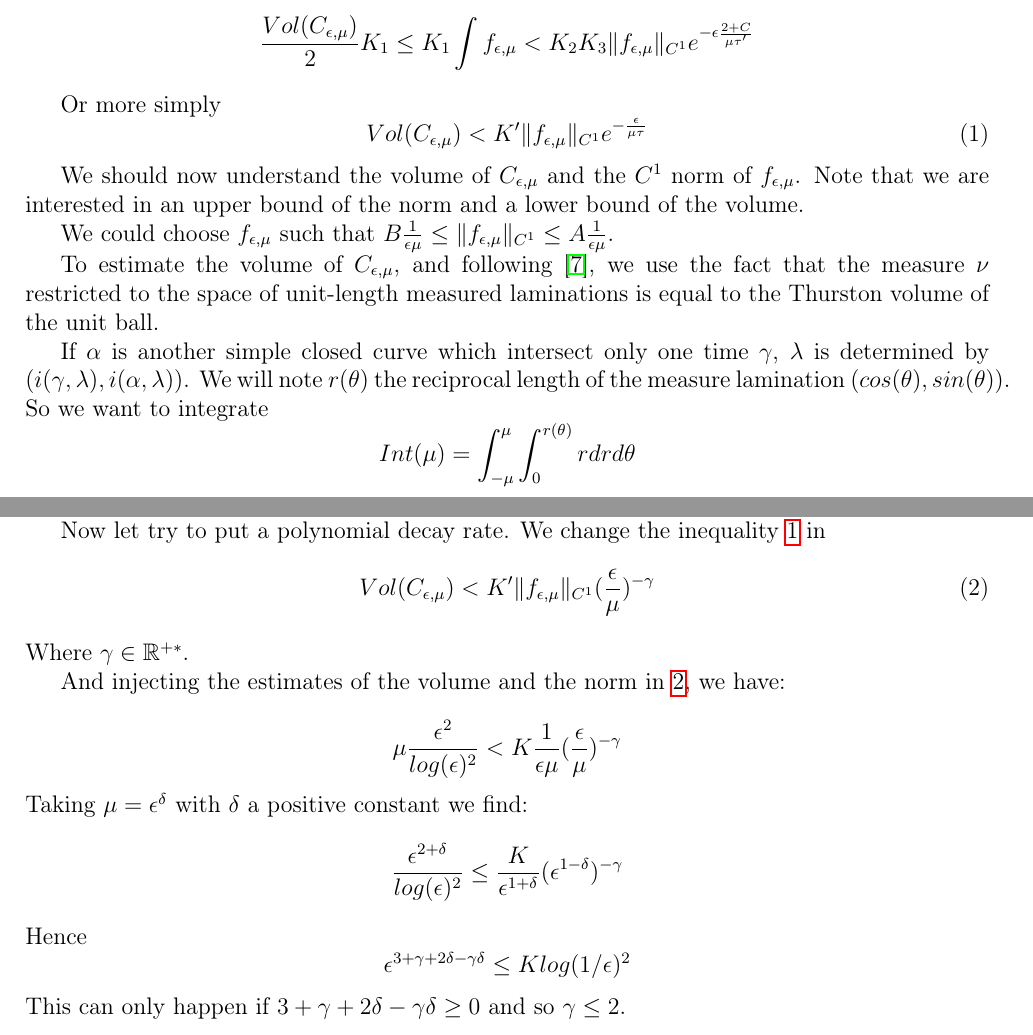
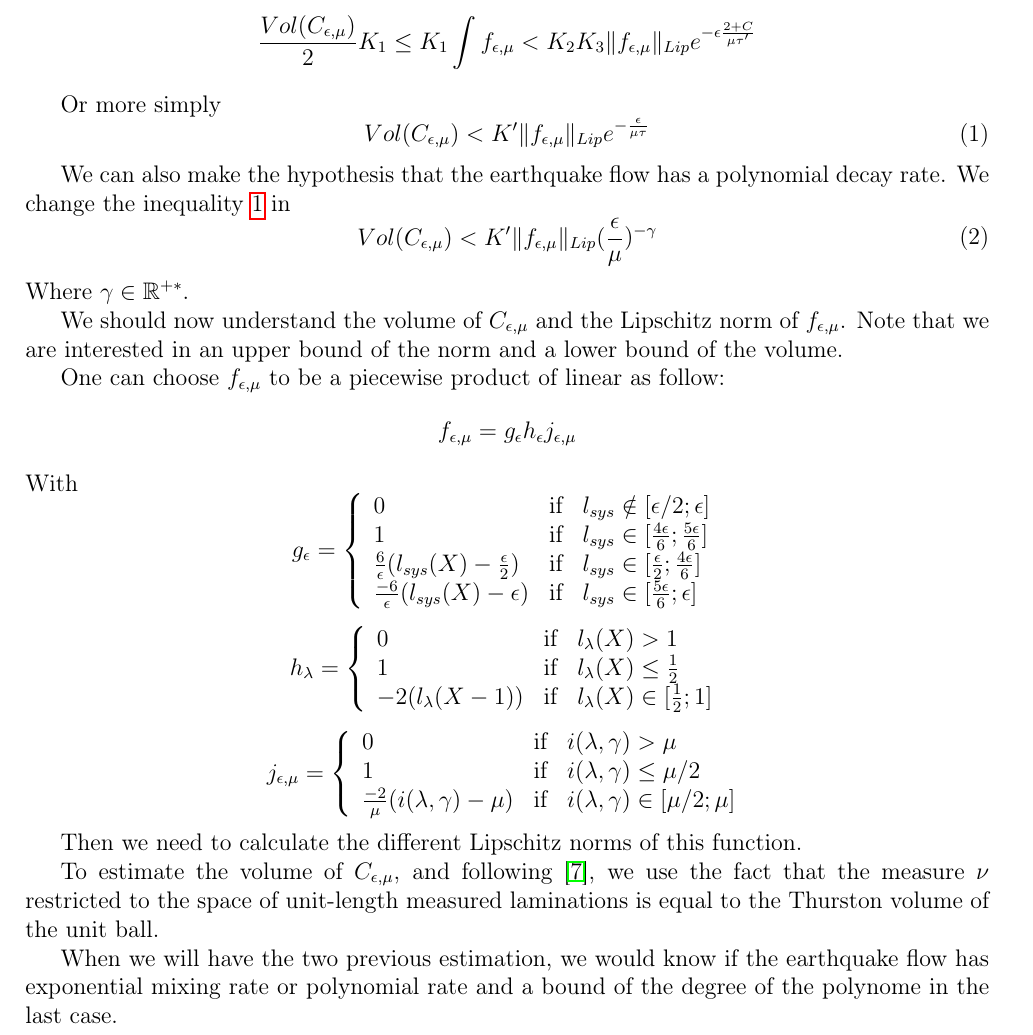
Before and after one commit to etiennebonnafoux/Stage4A, a LaTeX document (rapport.tex, which reads Tore.tex): two parts of pages 30 and 31 of 33 before the commit and part of page 29 of 31 after it, the two joined at a grey line, cut so that both start at the same text. Compiled offline with pdfLaTeX.

Commit message:
Bientôt la fin

```diff
--- a/Tore.tex
+++ b/Tore.tex
@@ -101,21 +101,12 @@ So we have:\[
 
 If we have exponential mixing, we would have two constants $\tau'$ and $K_3$ such that \[
 \frac{Vol(C_{\epsilon,\mu})}{2}K_1 \leq K_1 \int f_{\epsilon,\mu}
-< K_2 K_3 \| f_{\epsilon,\mu} \|_{C^1} e^{-\epsilon \frac{2+C}{\mu \tau'}}
+< K_2 K_3 \| f_{\epsilon,\mu} \|_{Lip} e^{-\epsilon \frac{2+C}{\mu \tau'}}
 \]
 
 Or more simply \begin{equation}
-Vol(C_{\epsilon,\mu}) < K' \| f_{\epsilon,\mu} \|_{C^1} e^{-\frac{\epsilon}{\mu \tau}}
+Vol(C_{\epsilon,\mu}) < K' \| f_{\epsilon,\mu} \|_{Lip} e^{-\frac{\epsilon}{\mu \tau}}
 \label{equ}
 \end{equation}
 
-We should now understand the volume of $C_{\epsilon,\mu}$ and the $C^1$ norm of $f_{\epsilon,\mu}$. Note that we are interested in an upper bound of the norm and a lower bound of the volume.
 
-We could choose $f_{\epsilon,\mu}$ such that
-$B \frac{1}{\epsilon \mu} \leq \| f_{\epsilon,\mu} \|_{C^1} \leq A \frac{1}{\epsilon \mu}$.
-
-To estimate the volume of $C_{\epsilon,\mu}$, and following \cite{fu2015cusp}, we use the fact that the measure $\nu$ restricted to the space of unit-length measured laminations is equal to the Thurston volume of the unit ball.
-
-If $\alpha$ is another simple closed curve which intersect only one time $\gamma$, $\lambda$ is determined by $(i(\gamma,\lambda),i(\alpha,\lambda))$. We will note $r(\theta)$ the reciprocal length of the measure lamination $(cos(\theta),sin(\theta))$.
-So we want to integrate \[
-Int(\mu)=\int_{-\mu}^{\mu} \int_0^{r(\theta)}r dr d \theta
@@ -161,22 +113,50 @@ Then we choose $\mu = \epsilon^2$, we have \[
-for every $\epsilon$ small enough which is impossible.
-
-
-Now let try to put a polynomial decay rate. We change the inequality \ref{equ} in
+We can also make the hypothesis that the earthquake flow has a polynomial decay rate. We change the inequality \ref{equ} in
 \begin{equation}
-Vol(C_{\epsilon,\mu}) < K' \| f_{\epsilon,\mu} \|_{C^1} (\frac{\epsilon}{\mu})^{-\gamma}
+Vol(C_{\epsilon,\mu}) < K' \| f_{\epsilon,\mu} \|_{Lip} (\frac{\epsilon}{\mu})^{-\gamma}
 \label{poly}
 \end{equation}
 Where $\gamma \in \mathbb{R^{+*}}$.
 
-And injecting the estimates of the volume and the norm in \ref{poly}, we have:
+We should now understand the volume of $C_{\epsilon,\mu}$ and the Lipschitz norm of $f_{\epsilon,\mu}$. Note that we are interested in an upper bound of the norm and a lower bound of the volume.
 
-\[
-\mu \frac{\epsilon^2}{log(\epsilon)^2}  < K \frac{1}{\epsilon \mu} (\frac{\epsilon}{\mu })^{- \gamma}
+
+One can choose $f_{\epsilon,\mu}$ to be a piecewise product of linear as follow:\[
+f_{\epsilon,\mu}=g_{\epsilon}h_{\epsilon}j_{\epsilon,\mu}
 \]
- Taking $\mu=\epsilon^{\delta}$ with $\delta$  a positive constant we find: \[
-\frac{\epsilon^{2+\delta}}{log(\epsilon)^2} \leq \frac{K}{\epsilon^{1+\delta}}(\epsilon^{1-\delta})^{-\gamma}
-\]
-Hence \[
-\epsilon^{3+\gamma+2 \delta - \gamma \delta} \leq K log(1/ \epsilon)^2
-\]
-This can only happen if $3+\gamma+2 \delta - \gamma \delta \geq 0$ and so $\gamma \leq 2$.
+With
+$$
+g_{\epsilon} = \left \{
+\begin{array}{lll}
+0 & \text{if} & l_{sys} \notin [\epsilon/2;\epsilon]\\
+1 & \text{if} & l_{sys} \in [\frac{4 \epsilon}{6};\frac{5 \epsilon}{6}]\\
+\frac{6}{\epsilon}(l_{sys}(X)-\frac{\epsilon}{2}) & \text{if} & l_{sys} \in [\frac{\epsilon}{2};\frac{4 \epsilon}{6}]\\
+\frac{-6}{\epsilon}(l_{sys}(X)-\epsilon) & \text{if} & l_{sys} \in [\frac{5 \epsilon}{6};\epsilon]
+\end{array}
+\right .
+$$
+
+$$
+h_{\lambda} = \left \{
+\begin{array}{lll}
+0 & \text{if} & l_{\lambda}(X) > 1\\
+1 & \text{if} & l_{\lambda}(X) \leq \frac{1}{2}\\
+-2(l_\lambda(X -1)) & \text{if} & l_{\lambda}(X) \in [\frac{1}{2};1]
+\end{array}
+\right .
+$$
+
+$$
+j_{\epsilon,\mu} = \left \{
+\begin{array}{lll}
+0 & \text{if} & i(\lambda,\gamma) > \mu\\
+1 & \text{if} & i(\lambda,\gamma) \leq \mu/2\\
+\frac{-2 }{\mu}(i(\lambda,\gamma)-\mu) & \text{if} & i(\lambda,\gamma) \in [\mu/2; \mu]
+\end{array}
+\right .
+$$
+
+Then we need to calculate the different Lipschitz norms of this function.
+
+To estimate the volume of $C_{\epsilon,\mu}$, and following \cite{fu2015cusp}, we use the fact that the measure $\nu$ restricted to the space of unit-length measured laminations is equal to the Thurston volume of the unit ball.
+
+When we will have the two previous estimation, we would know if the earthquake flow has exponential mixing rate or polynomial rate and a bound of the degree of the polynome in the last case.
```
Also changed, not shown: Isomorphisme.tex (+2 -2 lines), VitesseMelange.tex (+25 -22 lines), introduction.tex (+1 -1 lines), rapport.tex (+1 -1 lines), rapport.pdf, Tore.tex (43 more changed lines).
